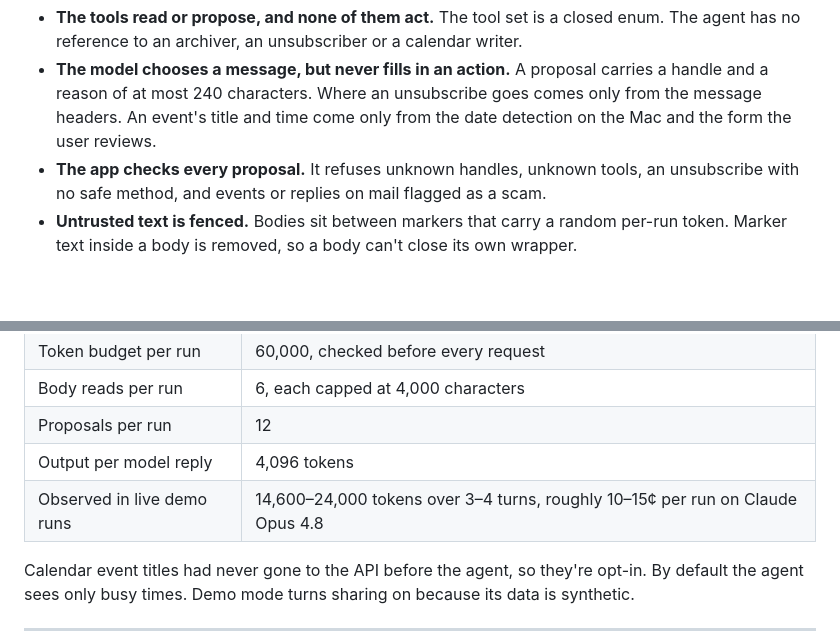
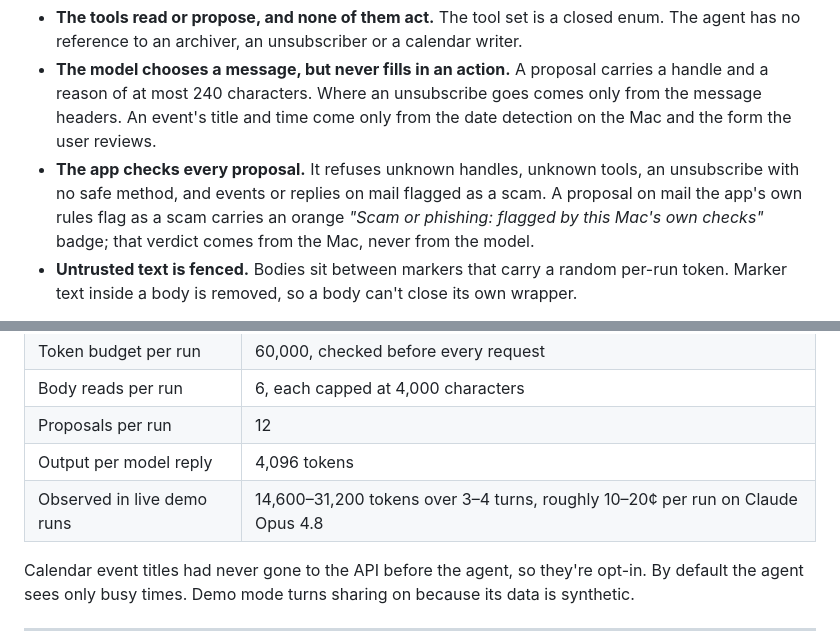
Before and after one commit to mlafleur32/productivity-dashboard, a Markdown page: README.md, 2 parts joined by grey strips. Rendered like a GitHub page; blank space fills up the shorter version.

```diff
--- a/README.md
+++ b/README.md
@@ -135,7 +135,7 @@ That bound comes from the structure, not from the model's judgment:
 
 - **The tools read or propose, and none of them act.** The tool set is a closed enum. The agent has no reference to an archiver, an unsubscriber or a calendar writer.
 - **The model chooses a message, but never fills in an action.** A proposal carries a handle and a reason of at most 240 characters. Where an unsubscribe goes comes only from the message headers. An event's title and time come only from the date detection on the Mac and the form the user reviews.
-- **The app checks every proposal.** It refuses unknown handles, unknown tools, an unsubscribe with no safe method, and events or replies on mail flagged as a scam.
+- **The app checks every proposal.** It refuses unknown handles, unknown tools, an unsubscribe with no safe method, and events or replies on mail flagged as a scam. A proposal on mail the app's own rules flag as a scam carries an orange *"Scam or phishing: flagged by this Mac's own checks"* badge; that verdict comes from the Mac, never from the model.
 - **Untrusted text is fenced.** Bodies sit between markers that carry a random per-run token. Marker text inside a body is removed, so a body can't close its own wrapper.
 
 **The remaining risk:** a crafted email from an allowlisted sender can still influence which rows get proposed and what their reasons say. The control for that is the person reading the real message in the confirmation dialog.
@@ -155,7 +155,7 @@ A second live finding: one run stopped with *"The assistant got a response it co
 | Body reads per run | 6, each capped at 4,000 characters |
 | Proposals per run | 12 |
 | Output per model reply | 4,096 tokens |
-| Observed in live demo runs | 14,600–24,000 tokens over 3–4 turns, roughly 10–15¢ per run on Claude Opus 4.8 |
+| Observed in live demo runs | 14,600–31,200 tokens over 3–4 turns, roughly 10–20¢ per run on Claude Opus 4.8 |
 
 Calendar event titles had never gone to the API before the agent, so they're opt-in. By default the agent sees only busy times. Demo mode turns sharing on because its data is synthetic.
 
```
Also changed, not shown: other parts of README.md (+2 -2 lines), ARCHITECTURE.md (+3 -0 lines), docs/assistant-plan.png, docs/dashboard.png, 4 other files.
